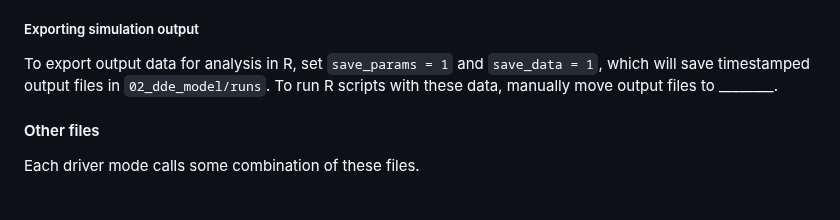
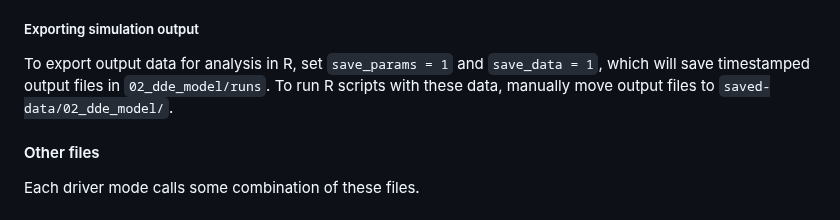
Before and after one commit to gillsignals/sFlt1-paper, a Markdown page: README.md, the part around one of its changes. GitHub-like rendering.

Commit message:
Fill in missing info in README.

```diff
--- a/README.md
+++ b/README.md
@@ -105,7 +105,8 @@ To run simulations related to Figures (2, 4, 5, S2, S4, S5, S6, S7, S8), run the
 
 ##### Exporting simulation output
 
-To export output data for analysis in R, set `save_params = 1` and `save_data = 1`, which will save timestamped output files in `02_dde_model/runs`. To run R scripts with these data, manually move output files to ________.
+To export output data for analysis in R, set `save_params = 1` and `save_data = 1`, which will save timestamped output files in `02_dde_model/runs`.
+To run R scripts with these data, manually move output files to `saved-data/02_dde_model/`.
 
 #### Other files
 
```
Also changed, not shown: other parts of README.md (+2 -2 lines).
